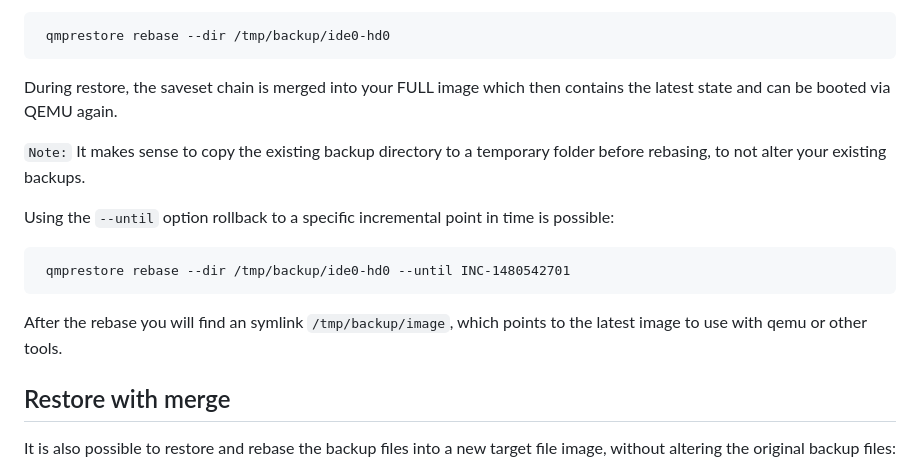
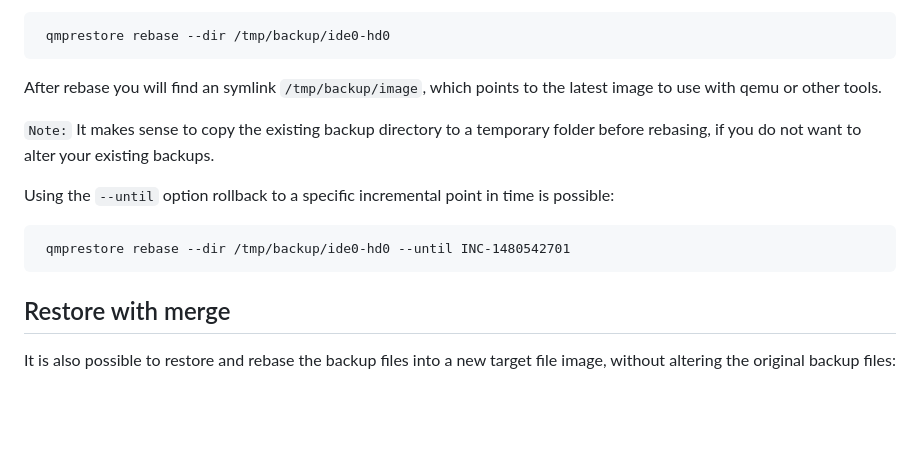
Before and after one commit to abbbi/qmpbackup, a Markdown page: README.md, the part around the change. Drawn GitHub-style; blank space fills up the shorter version.

````diff
--- a/README.md
+++ b/README.md
@@ -190,11 +190,11 @@ consistency and does a rollback of your image file:
  qmprestore rebase --dir /tmp/backup/ide0-hd0
 ```
 
-During restore, the saveset chain is merged into your FULL image which then
-contains the latest state and can be booted via QEMU again.
+After rebase you will find an symlink `/tmp/backup/image`, which points to the
+latest image to use with qemu or other tools.
 
 `Note:` It makes sense to copy the existing backup directory to a temporary
-folder before rebasing, to not alter your existing backups.
+folder before rebasing, if you do not want to alter your existing backups.
 
 Using the `--until` option rollback to a specific incremental point in
 time is possible:
@@ -202,9 +202,6 @@ time is possible:
 ```
  qmprestore rebase --dir /tmp/backup/ide0-hd0 --until INC-1480542701
 ```
-
-After the rebase you will find an symlink `/tmp/backup/image`, which points to
-the latest image to use with qemu or other tools.
 
 Restore with merge
 -------
````
